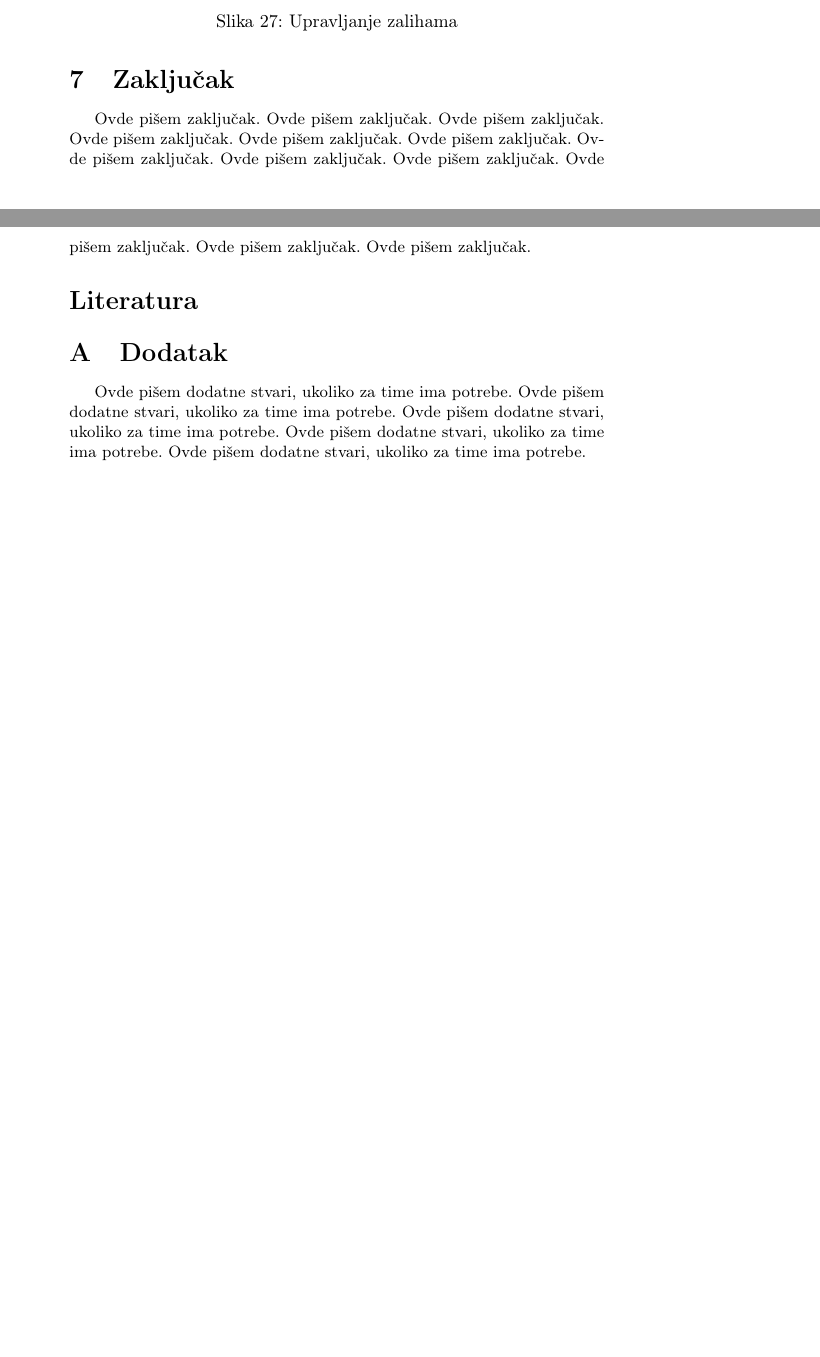
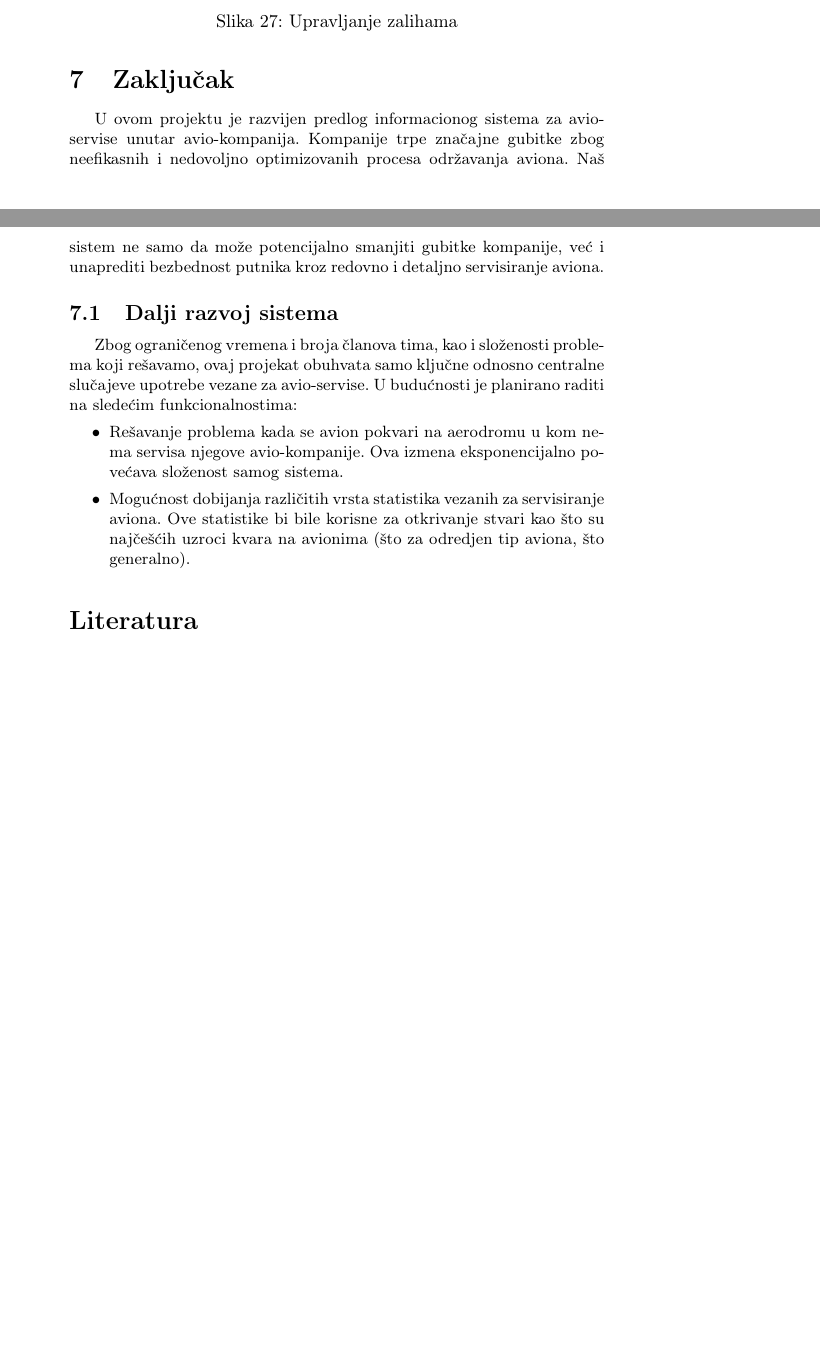
Before and after one commit to mkordic/IS_project, a LaTeX document (main.tex): two parts of pages 27 and 28 of 28, joined at a grey line, cut so that both start at the same text, the shorter picture padded with empty space. Compiled offline with pdfLaTeX.

```diff
--- a/main.tex
+++ b/main.tex
@@ -545,32 +578,20 @@
 \section{Zaključak}
 \label{sec:zakljucak}
 
-Ovde pišem zaključak.
-Ovde pišem zaključak.
-Ovde pišem zaključak.
-Ovde pišem zaključak.
-Ovde pišem zaključak.
-Ovde pišem zaključak.
-Ovde pišem zaključak.
-Ovde pišem zaključak.
-Ovde pišem zaključak.
-Ovde pišem zaključak.
-Ovde pišem zaključak.
-Ovde pišem zaključak.
+U ovom projektu je razvijen predlog informacionog sistema za avio-servise unutar avio-kompanija. Kompanije trpe značajne gubitke zbog neefikasnih i nedovoljno optimizovanih procesa održavanja aviona. Naš sistem ne samo da može potencijalno smanjiti gubitke kompanije, već i unaprediti bezbednost putnika kroz redovno i detaljno servisiranje aviona.
+
+\subsection{Dalji razvoj sistema}
+\label{subsec:dalji_razvoj}
+
+Zbog ograničenog vremena i broja članova tima, kao i složenosti problema koji rešavamo, ovaj projekat obuhvata samo ključne odnosno centralne slučajeve upotrebe vezane za avio-servise. U budućnosti je planirano raditi na sledećim funkcionalnostima:
+\begin{itemize}
+    \item Rešavanje problema kada se avion pokvari na aerodromu u kom nema servisa njegove avio-kompanije. Ova izmena eksponencijalno povećava složenost samog sistema.
+    \item Mogućnost dobijanja različitih vrsta statistika vezanih za servisiranje aviona. Ove statistike bi bile korisne za otkrivanje stvari kao što su najčešćih uzroci kvara na avionima (što za odredjen tip aviona, što generalno).
+\end{itemize}
 
 
 \addcontentsline{toc}{section}{Literatura}
 \appendix
 \bibliography{seminarski}
 \bibliographystyle{plain}
-
-\appendix
-\section{Dodatak}
-Ovde pišem dodatne stvari, ukoliko za time ima potrebe.
-Ovde pišem dodatne stvari, ukoliko za time ima potrebe.
-Ovde pišem dodatne stvari, ukoliko za time ima potrebe.
-Ovde pišem dodatne stvari, ukoliko za time ima potrebe.
-Ovde pišem dodatne stvari, ukoliko za time ima potrebe.
-
-
 \end{document}
```
Also changed, not shown: main.tex (37 more changed lines).
